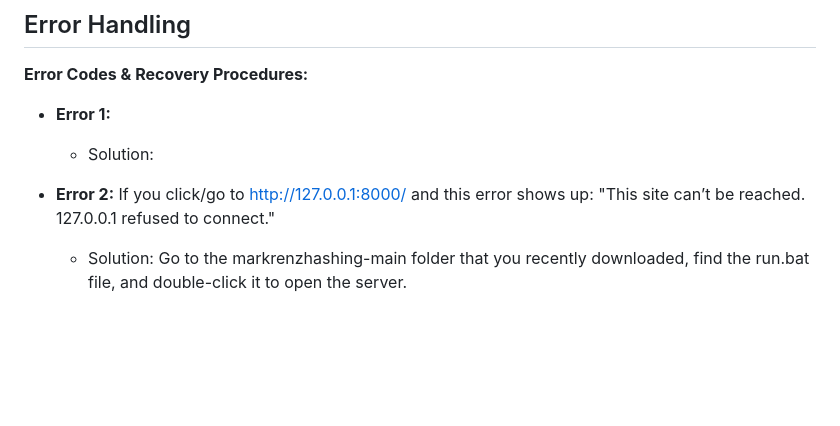
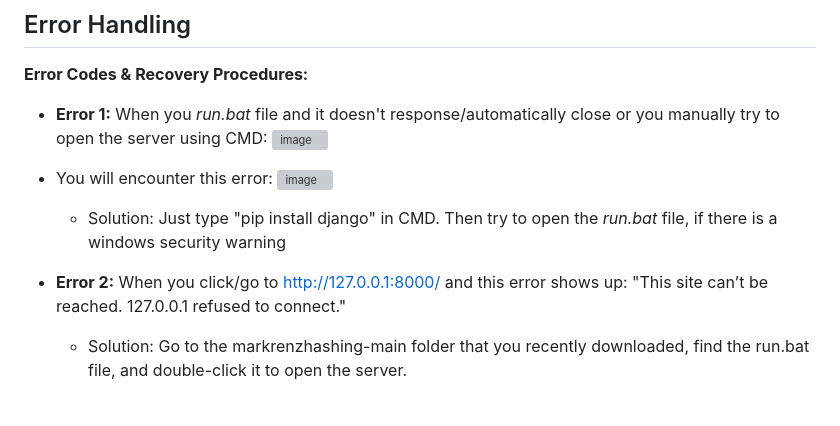
Before and after one commit to Mark-Denzel/markrenzhashing, a Markdown page: README.md, the part around the change. Drawn GitHub-style; blank space fills up the shorter version; grey boxes are pictures that could not be loaded.

```diff
--- a/README.md
+++ b/README.md
@@ -73,10 +73,12 @@
 
 ## Error Handling
 **Error Codes & Recovery Procedures:**
-+ **Error 1:**
-     * Solution:
++ **Error 1:** When you *run.bat* file and it doesn't response/automatically close or you manually try to open the server using CMD: <img width="300" alt="image" src="https://github.com/user-attachments/assets/5df36cc5-1271-42ad-a888-6c78eb950f3c">
++ You will encounter this error: ![image](https://github.com/user-attachments/assets/d1f98a45-22cc-44d7-87cd-a9e69dd882b4)
 
-+ **Error 2:** If you click/go to [http://127.0.0.1:8000/](http://127.0.0.1:8000/) and this error shows up: "This site can’t be reached. 127.0.0.1 refused to connect."
+     * Solution: Just type "pip install django" in CMD. Then try to open the *run.bat* file, if there is a windows security warning
+
++ **Error 2:** When you click/go to [http://127.0.0.1:8000/](http://127.0.0.1:8000/) and this error shows up: "This site can’t be reached. 127.0.0.1 refused to connect."
      * Solution: Go to the markrenzhashing-main folder that you recently downloaded, find the run.bat file, and double-click it to open the server.
 
 <br>
```
